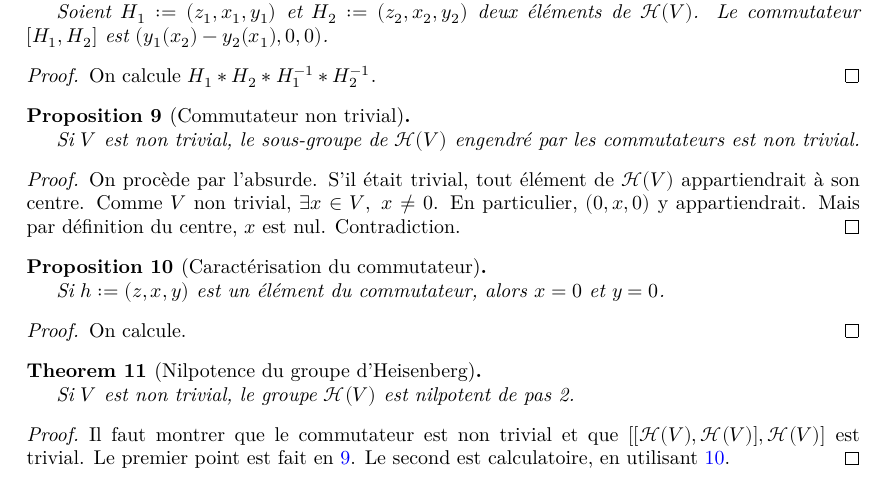
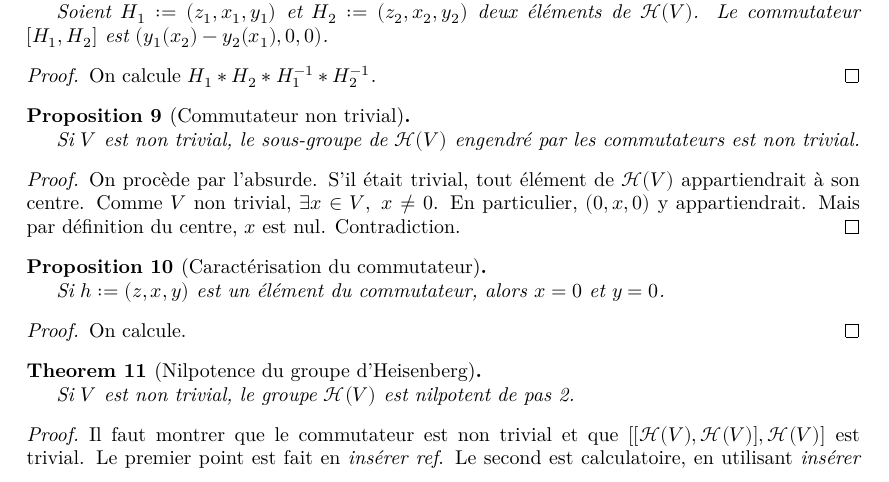
Before and after one commit to Lorisparisot/Weil_representations_associated_to_finite_fields, a LaTeX document (blueprint/src/print.tex, which reads blueprint/src/chapters_folder/heisenberg.tex): part of page 4 of 4, cut so that both start at the same text. Compiled offline with XeLaTeX.

Commit message:
correction

```diff
--- a/blueprint/src/chapters_folder/heisenberg.tex
+++ b/blueprint/src/chapters_folder/heisenberg.tex
@@ -129,10 +129,9 @@
     \leanok
 
     Si $V$ est non trivial, le groupe $\mathcal{H}(V)$ est nilpotent de pas 2.
-
     \begin{proof}
         Il faut montrer que le commutateur est non trivial et que $[[\mathcal{H}(V),\mathcal{H}(V)],\mathcal{H}(V)]$
-        est trivial. Le premier point est fait en \ref{prop:commutator_H_nontrivial}.
-        Le second est calculatoire, en utilisant \ref{prop:commutator_H_caracterisation}.
+        est trivial. Le premier point est fait en \textit{insérer ref}.
+        Le second est calculatoire, en utilisant \textit{insérer ref}.
     \end{proof}
 \end{theorem}
```
